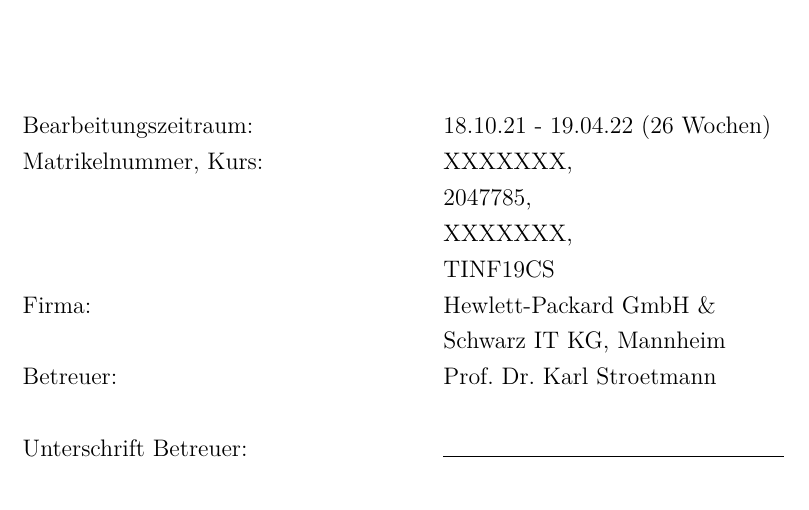
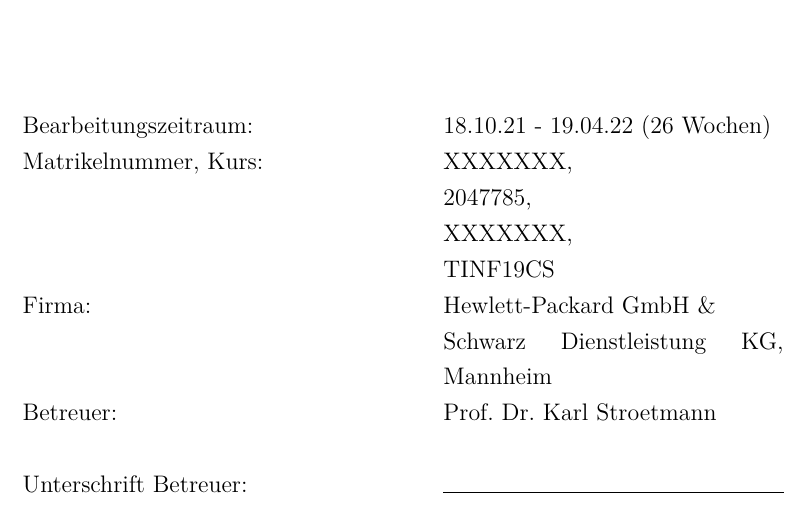
Before and after one commit to piuswalter/Chess-AI, a LaTeX thesis (latex/Studienarbeit.tex, which reads latex/_ConfigThesis.tex): part of page 1 of 32, cut so that both start at the same text. Compiled offline with pdfLaTeX.

Commit message:
Apply suggestions from code review
Co-authored-by: Pius Walter <64539242+piuswalter@users.noreply.github.com>

```diff
--- a/latex/_ConfigThesis.tex
+++ b/latex/_ConfigThesis.tex
@@ -151,4 +151,4 @@
 \confLocation{Mannheim}
 \confReportType{T3\_3200}
 \confDate{19. April 2022}
-\confCompany{Hewlett-Packard GmbH \&\\&Schwarz IT KG}
+\confCompany{Hewlett-Packard GmbH \&\\&Schwarz Dienstleistung KG}
```
Also changed, not shown: latex/Bibliography/References.bib (line endings or trailing spaces).
